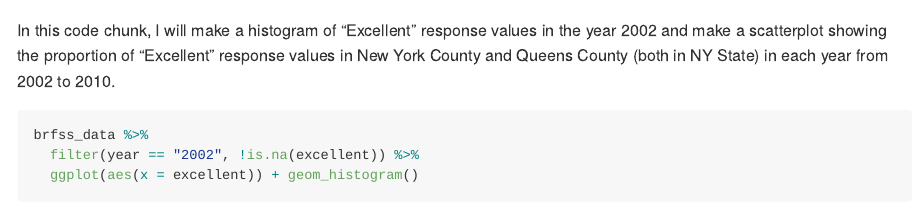
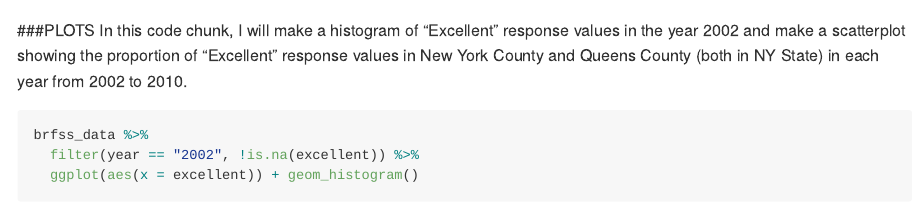
Before and after one commit to anukafi/p8105_hw2_ak4123, an R Markdown document (p8105_hw2_ak4123.Rmd): the page in a window 1100 px wide, from 2910 px down. Rendered offline with R 4.5, knitr and Pandoc, with nearby package versions; some code elsewhere in the file could not run offline; long lines of code are wrapped; column names are cleaned by a stand-in for the janitor package.

Commit message:
Final Commit

````diff
--- a/p8105_hw2_ak4123.Rmd
+++ b/p8105_hw2_ak4123.Rmd
@@ -109,8 +109,7 @@ There are `r {brfss_data %>% distinct(locationabbr) %>% count()}` states include
 In 2002, what is the median of the “Excellent” response value?
 `r {brfss_data %>% filter(year == "2002", !is.na(excellent)) %>% summarize(median(excellent))}` was the median of the Excellent response value.
 
-
-
+###PLOTS
 In this code chunk, I will make a histogram of “Excellent” response values in the year 2002 and make a scatterplot showing the proportion of “Excellent” response values in New York County and Queens County (both in NY State) in each year from 2002 to 2010.
 ```{r plots}
 brfss_data %>%
````
